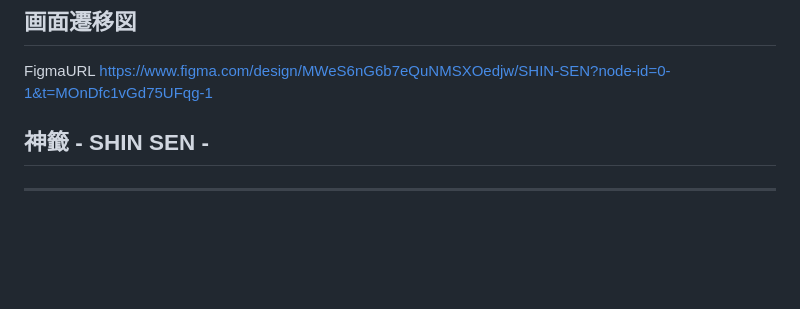
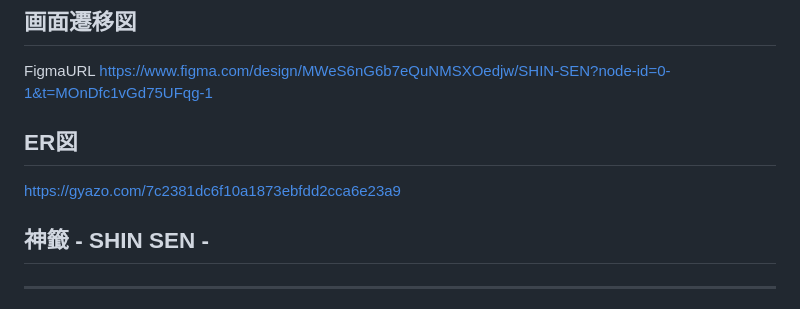
Before and after one commit to chikuwa15586/shin-sen-clean, a Markdown page: README.md, the part around the change. Drawn GitHub-style; blank space fills up the shorter version.

Commit message:
ER図スクリーンショット追加

```diff
--- a/README.md
+++ b/README.md
@@ -1,5 +1,8 @@
 ## 画面遷移図
 FigmaURL https://www.figma.com/design/MWeS6nG6b7eQuNMSXOedjw/SHIN-SEN?node-id=0-1&t=MOnDfc1vGd75UFqg-1
+
+## ER図
+https://gyazo.com/7c2381dc6f10a1873ebfdd2cca6e23a9
 
 ## 神籤 - SHIN SEN -
 ___
```
